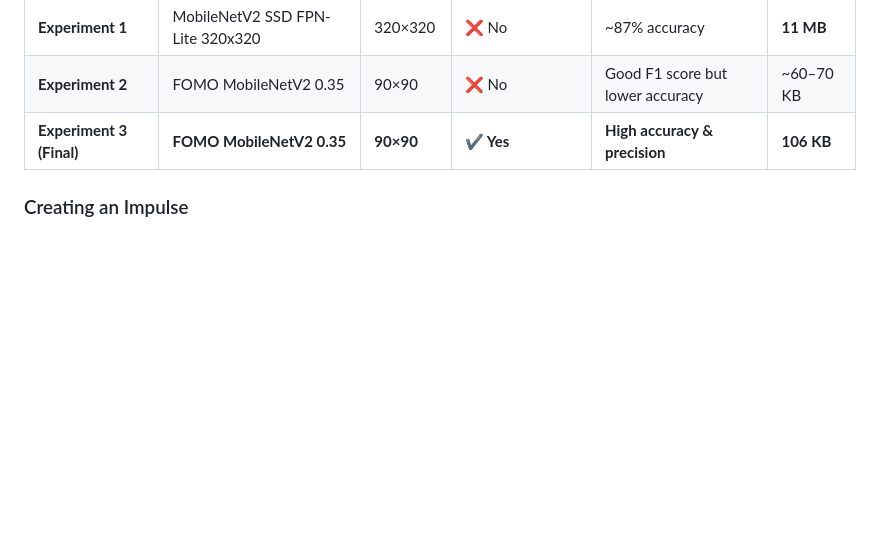
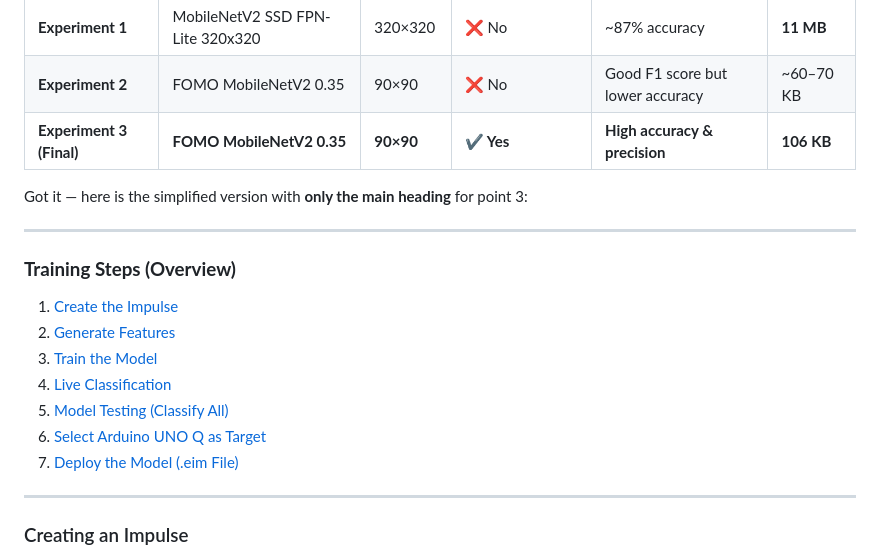
Before and after one commit to VikVentor/Inventory-Robot-UNO-Q, a Markdown page: README.md, the part around the change. Drawn GitHub-style; blank space fills up the shorter version.

```diff
--- a/README.md
+++ b/README.md
@@ -141,6 +141,23 @@ Before we dive in, here is a summary of my experiments,.
 | **Experiment 1**         | MobileNetV2 SSD FPN-Lite 320x320 | 320×320    | ❌ No              | ~87% accuracy                    | **11 MB**  |
 | **Experiment 2**         | FOMO MobileNetV2 0.35            | 90×90      | ❌ No              | Good F1 score but lower accuracy | ~60–70 KB  |
 | **Experiment 3 (Final)** | **FOMO MobileNetV2 0.35**        | **90×90**  | **✔️ Yes**        | **High accuracy & precision**    | **106 KB** |
+
+Got it — here is the simplified version with **only the main heading** for point 3:
+
+---
+
+### **Training Steps (Overview)**
+
+1. [Create the Impulse](#create-an-impulse)
+2. [Generate Features](#image-section-feature-generation)
+3. [Train the Model](#train-on-edge-impulse-studio)
+4. [Live Classification](#testing)
+5. [Model Testing (Classify All)](#testing)
+6. [Select Arduino UNO Q as Target](#deployment-summary)
+7. [Deploy the Model (.eim File)](#integrate-with-uno-q)
+
+---
+
 
 ### Creating an Impulse
 
```
